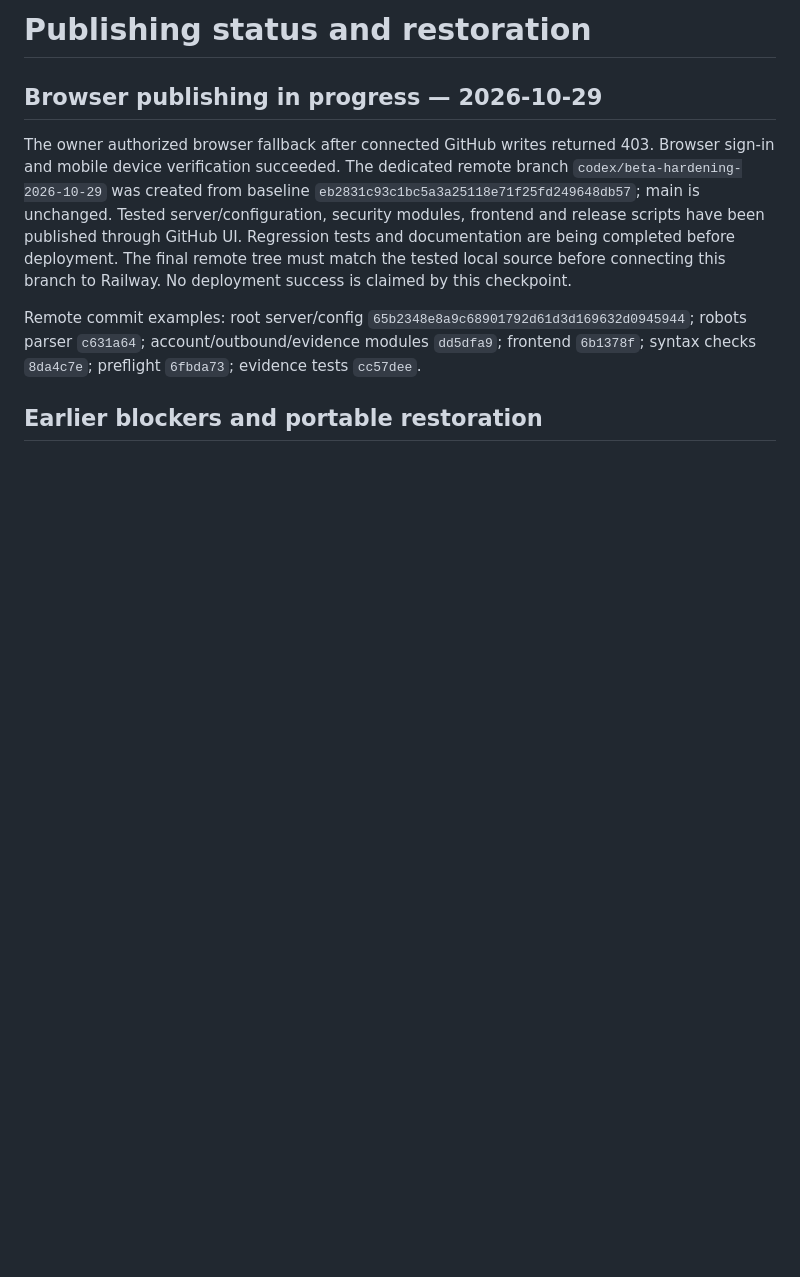
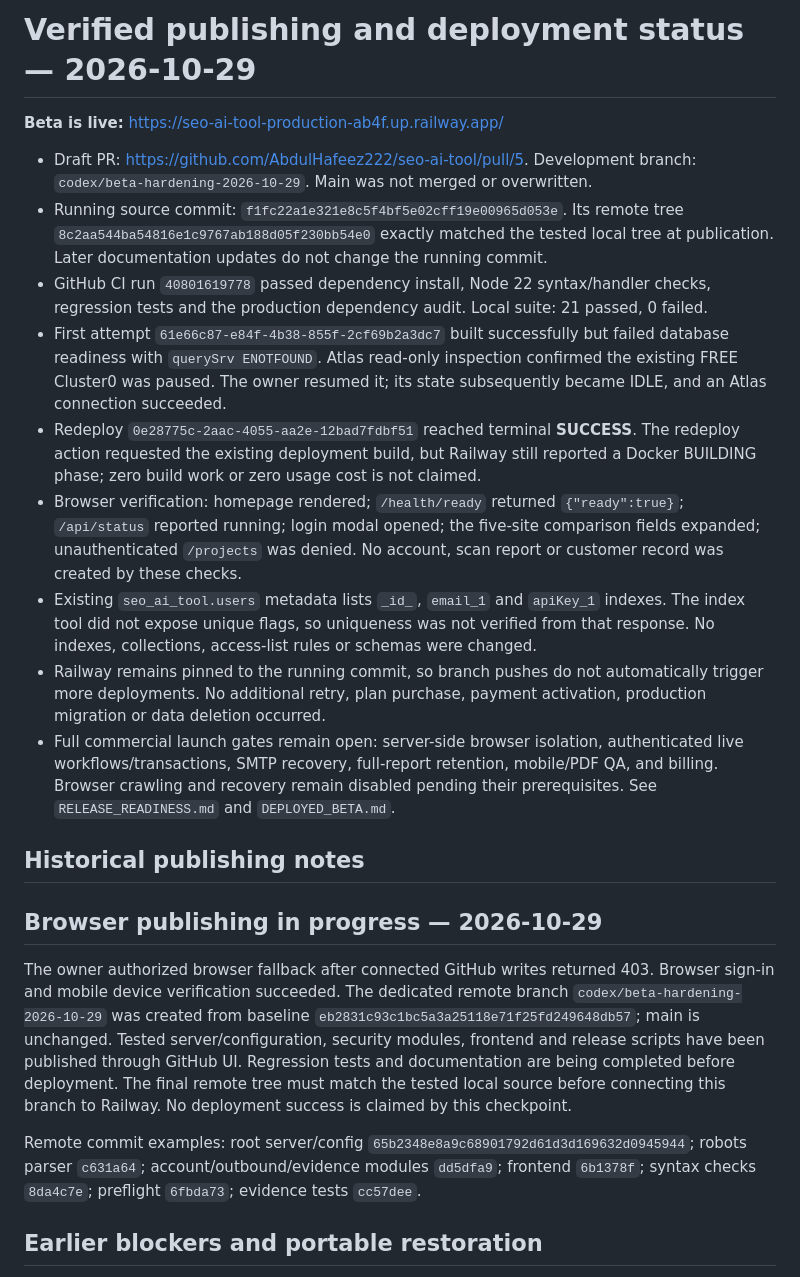
Before and after one commit to AbdulHafeez222/seo-ai-tool, a Markdown page: docs/PUBLISHING.md, the part around the change. GitHub-like rendering; blank space fills up the shorter version.

Commit message:
docs: record successful beta deployment and live verification limits

```diff
--- a/docs/PUBLISHING.md
+++ b/docs/PUBLISHING.md
@@ -1,4 +1,19 @@
-# Publishing status and restoration
+# Verified publishing and deployment status — 2026-10-29
+
+**Beta is live:** https://seo-ai-tool-production-ab4f.up.railway.app/
+
+- Draft PR: https://github.com/AbdulHafeez222/seo-ai-tool/pull/5. Development branch: `codex/beta-hardening-2026-10-29`. Main was not merged or overwritten.
+- Running source commit: `f1fc22a1e321e8c5f4bf5e02cff19e00965d053e`. Its remote tree `8c2aa544ba54816e1c9767ab188d05f230bb54e0` exactly matched the tested local tree at publication. Later documentation updates do not change the running commit.
+- GitHub CI run `40801619778` passed dependency install, Node 22 syntax/handler checks, regression tests and the production dependency audit. Local suite: 21 passed, 0 failed.
+- First attempt `61e66c87-e84f-4b38-855f-2cf69b2a3dc7` built successfully but failed database readiness with `querySrv ENOTFOUND`. Atlas read-only inspection confirmed the existing FREE Cluster0 was paused. The owner resumed it; its state subsequently became IDLE, and an Atlas connection succeeded.
+- Redeploy `0e28775c-2aac-4055-aa2e-12bad7fdbf51` reached terminal **SUCCESS**. The redeploy action requested the existing deployment build, but Railway still reported a Docker BUILDING phase; zero build work or zero usage cost is not claimed.
+- Browser verification: homepage rendered; `/health/ready` returned `{"ready":true}`; `/api/status` reported running; login modal opened; the five-site comparison fields expanded; unauthenticated `/projects` was denied. No account, scan report or customer record was created by these checks.
+- Existing `seo_ai_tool.users` metadata lists `_id_`, `email_1` and `apiKey_1` indexes. The index tool did not expose unique flags, so uniqueness was not verified from that response. No indexes, collections, access-list rules or schemas were changed.
+- Railway remains pinned to the running commit, so branch pushes do not automatically trigger more deployments. No additional retry, plan purchase, payment activation, production migration or data deletion occurred.
+- Full commercial launch gates remain open: server-side browser isolation, authenticated live workflows/transactions, SMTP recovery, full-report retention, mobile/PDF QA, and billing. Browser crawling and recovery remain disabled pending their prerequisites. See `RELEASE_READINESS.md` and `DEPLOYED_BETA.md`.
+
+## Historical publishing notes
+
 
 ## Browser publishing in progress — 2026-10-29
 
```
Also changed, not shown: docs/DEPLOYED_BETA.md (added, +25 -0 lines), docs/RELEASE_READINESS.md (+11 -3 lines).
